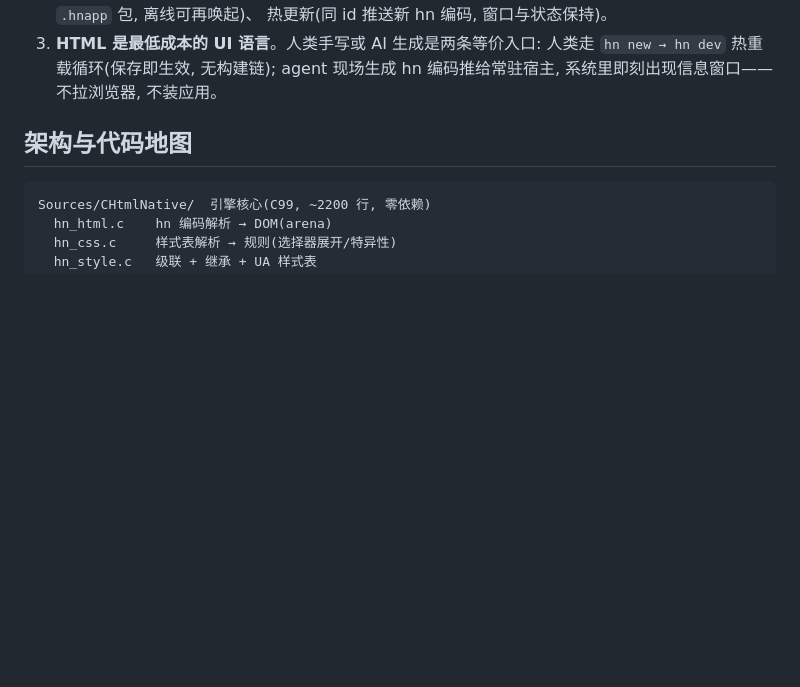
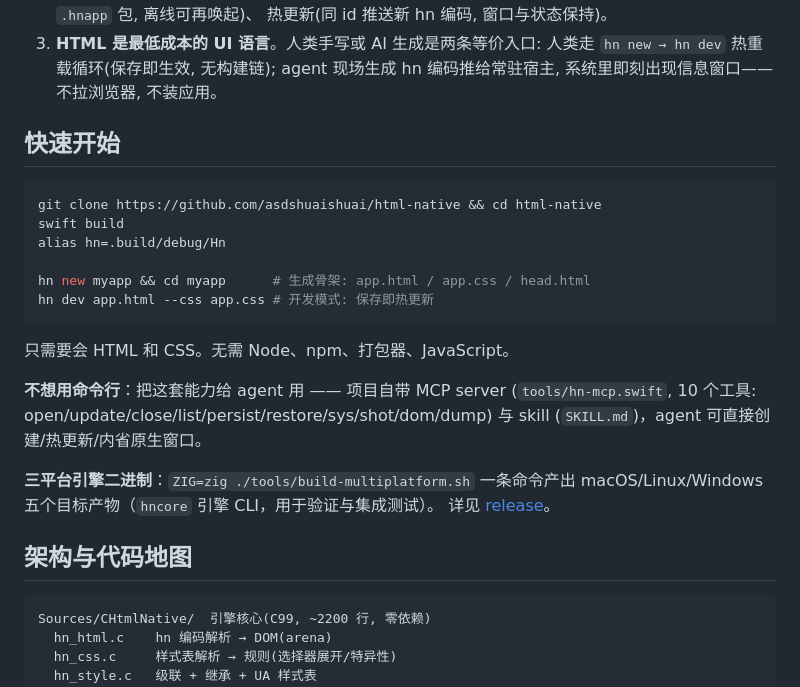
Before and after one commit to asdshuaishuai/html-native, a Markdown page: README.md, the part around one of its changes. Rendered like a GitHub page; blank space fills up the shorter version.

Commit message:
README: 快速开始 + agent 集成 + 三平台二进制指引; 徽章与链接

````diff
--- a/README.md
+++ b/README.md
@@ -38,6 +42,27 @@
    人类走 `hn new → hn dev` 热重载循环(保存即生效, 无构建链);
    agent 现场生成 hn 编码推给常驻宿主, 系统里即刻出现信息窗口——
    不拉浏览器, 不装应用。
+
+## 快速开始
+
+```bash
+git clone https://github.com/asdshuaishuai/html-native && cd html-native
+swift build
+alias hn=.build/debug/Hn
+
+hn new myapp && cd myapp      # 生成骨架: app.html / app.css / head.html
+hn dev app.html --css app.css # 开发模式: 保存即热更新
+```
+
+只需要会 HTML 和 CSS。无需 Node、npm、打包器、JavaScript。
+
+**不想用命令行**：把这套能力给 agent 用 —— 项目自带 MCP server
+(`tools/hn-mcp.swift`, 10 个工具: open/update/close/list/persist/restore/sys/shot/dom/dump)
+与 skill (`SKILL.md`)，agent 可直接创建/热更新/内省原生窗口。
+
+**三平台引擎二进制**：`ZIG=zig ./tools/build-multiplatform.sh` 一条命令产出
+macOS/Linux/Windows 五个目标产物（`hncore` 引擎 CLI，用于验证与集成测试）。
+详见 [release](https://github.com/asdshuaishuai/html-native/releases)。
 
 ## 架构与代码地图
 
````
Also changed, not shown: other parts of README.md (+4 -0 lines).
